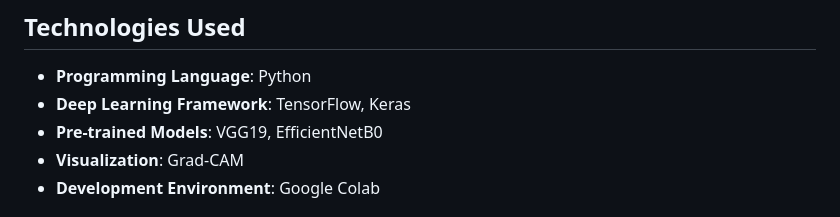
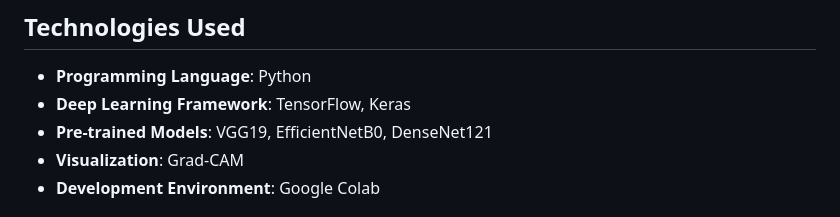
Before and after one commit to hruthik733/Pneumonia_detection_using_feature_level_ensemble, a Markdown page: README.md, the part around the change. Rendered like a GitHub page.

```diff
--- a/README.md
+++ b/README.md
@@ -17,7 +17,7 @@ Impact on Healthcare: This automated tool aims to bridge the gap in diagnostic c
 ## Technologies Used
 - **Programming Language**: Python
 - **Deep Learning Framework**: TensorFlow, Keras
-- **Pre-trained Models**: VGG19, EfficientNetB0
+- **Pre-trained Models**: VGG19, EfficientNetB0, DenseNet121
 - **Visualization**: Grad-CAM
 - **Development Environment**: Google Colab
 
```
